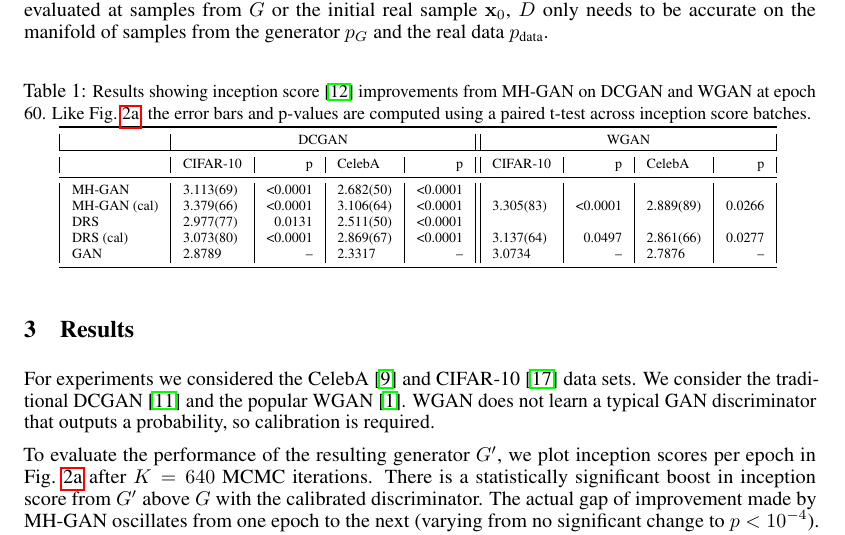
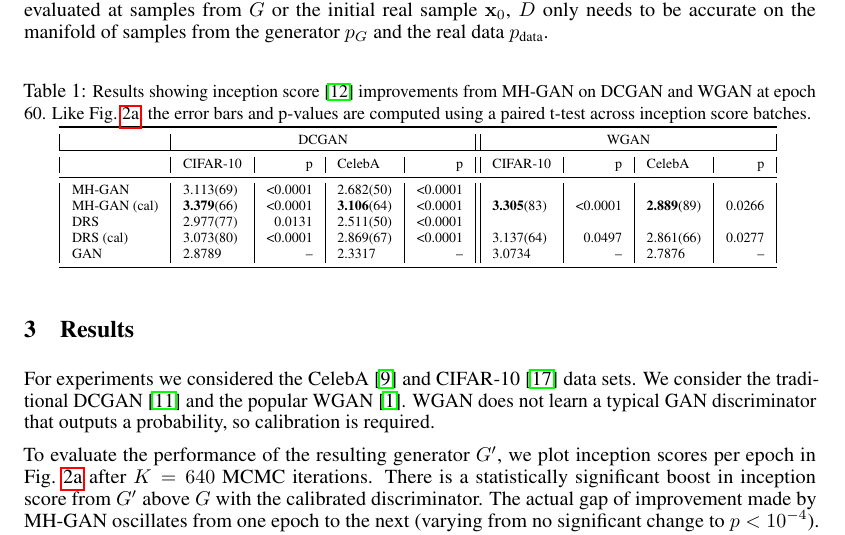
Before and after one commit to rdturnermtl/mhgan_tex, a LaTeX document (mhgan.tex): part of page 3 of 5, cut so that both start at the same text. Compiled offline with pdfLaTeX.

Commit message:
putting best in bold

```diff
--- a/mhgan.tex
+++ b/mhgan.tex
@@ -295,13 +295,13 @@ The assumption that $D$ is perfect may be weakened for two reasons:
 \toprule
 ~                 & \multicolumn{4}{c||}{DCGAN}                               & \multicolumn{4}{c|}{WGAN} \\
 \toprule
-~            & {CIFAR-10}       &      p   & CelebA         &      p   & CIFAR-10        &       p  & CelebA        &       p  \\
+~            & {CIFAR-10}                &      p   & CelebA                  &      p   & CIFAR-10                 &       p  & CelebA                 &       p  \\
 \midrule
-MH-GAN       &        3.113(69) &  <0.0001 &      2.682(50) &  <0.0001 &               ~ &        ~ &             ~ &        ~ \\
-MH-GAN (cal) &        3.379(66) &  <0.0001 &      3.106(64) &  <0.0001 &       3.305(83) &  <0.0001 &     2.889(89) &   0.0266 \\
-DRS          &        2.977(77) &   0.0131 &      2.511(50) &  <0.0001 &               ~ &        ~ &             ~ &        ~ \\
-DRS (cal)    &        3.073(80) &  <0.0001 &      2.869(67) &  <0.0001 &       3.137(64) &   0.0497 &     2.861(66) &   0.0277 \\
-GAN          &        2.8789    &       -- &      2.3317    &       -- &       3.0734    &       -- &     2.7876    &       -- \\
+MH-GAN       &        3.113(69)          &  <0.0001 &      2.682(50)          &  <0.0001 &               ~          &        ~ &             ~          &        ~ \\
+MH-GAN (cal) &        \textbf{3.379}(66) &  <0.0001 &      \textbf{3.106}(64) &  <0.0001 &       \textbf{3.305}(83) &  <0.0001 &     \textbf{2.889}(89) &   0.0266 \\
+DRS          &        2.977(77)          &   0.0131 &      2.511(50)          &  <0.0001 &               ~          &        ~ &             ~          &        ~ \\
+DRS (cal)    &        3.073(80)          &  <0.0001 &      2.869(67)          &  <0.0001 &       3.137(64)          &   0.0497 &     2.861(66)          &   0.0277 \\
+GAN          &        2.8789             &       -- &      2.3317             &       -- &       3.0734             &       -- &     2.7876             &       -- \\
 \bottomrule
 \end{tabular}
 }
```
